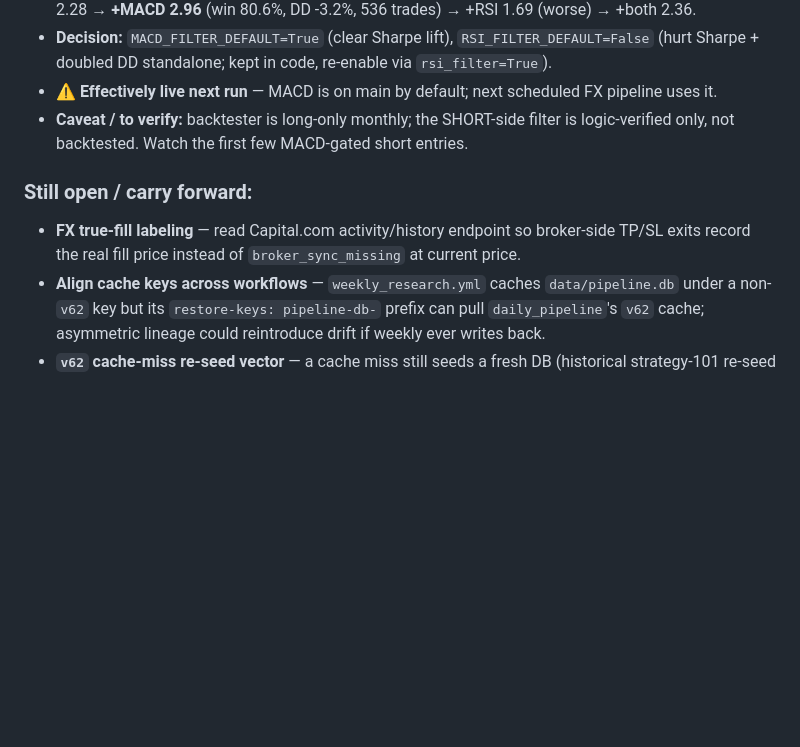
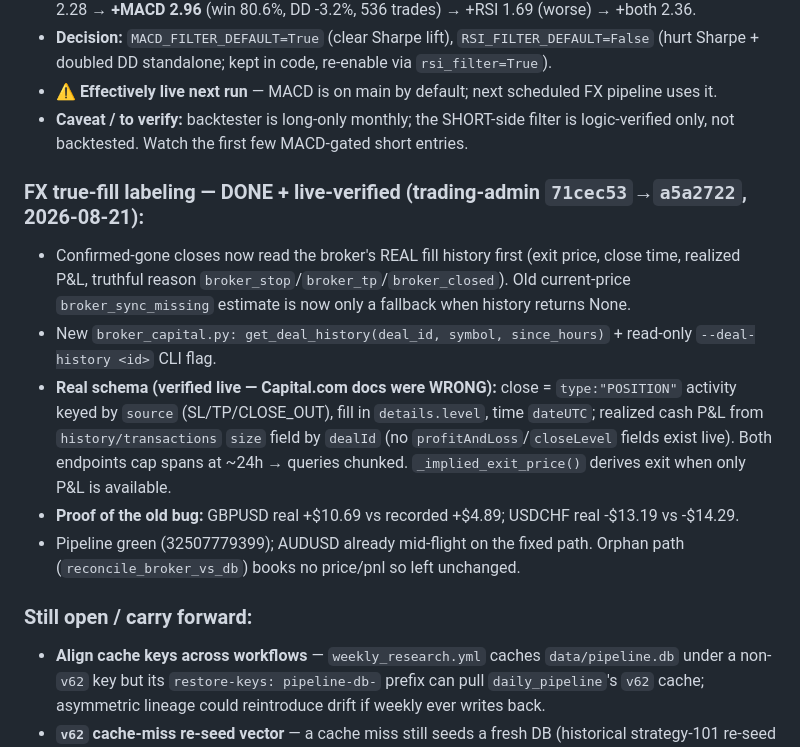
Before and after one commit to souhail123456/trading-admin, a Markdown page: TASKS.md, the part around the change. Drawn GitHub-style; blank space fills up the shorter version.

Commit message:
TASKS.md: FX true-fill labeling done (real broker history)
get_deal_history reads Capital.com activity+transactions for real
exit price/pnl/reason; current-price estimate now fallback only.
Live-verified, docs were wrong on schema. Pipeline green.

Co-Authored-By: Claude Opus 4.8 <noreply@anthropic.com>

```diff
--- a/TASKS.md
+++ b/TASKS.md
@@ -51,8 +51,14 @@
 - **⚠️ Effectively live next run** — MACD is on main by default; next scheduled FX pipeline uses it.
 - **Caveat / to verify:** backtester is long-only monthly; the SHORT-side filter is logic-verified only, not backtested. Watch the first few MACD-gated short entries.
 
+### FX true-fill labeling — DONE + live-verified (trading-admin `71cec53`→`a5a2722`, 2026-08-21):
+- Confirmed-gone closes now read the broker's REAL fill history first (exit price, close time, realized P&L, truthful reason `broker_stop`/`broker_tp`/`broker_closed`). Old current-price `broker_sync_missing` estimate is now only a fallback when history returns None.
+- New `broker_capital.py: get_deal_history(deal_id, symbol, since_hours)` + read-only `--deal-history <id>` CLI flag.
+- **Real schema (verified live — Capital.com docs were WRONG):** close = `type:"POSITION"` activity keyed by `source` (SL/TP/CLOSE_OUT), fill in `details.level`, time `dateUTC`; realized cash P&L from `history/transactions` `size` field by `dealId` (no `profitAndLoss`/`closeLevel` fields exist live). Both endpoints cap spans at ~24h → queries chunked. `_implied_exit_price()` derives exit when only P&L is available.
+- **Proof of the old bug:** GBPUSD real +$10.69 vs recorded +$4.89; USDCHF real -$13.19 vs -$14.29.
+- Pipeline green (32507779399); AUDUSD already mid-flight on the fixed path. Orphan path (`reconcile_broker_vs_db`) books no price/pnl so left unchanged.
+
 ### Still open / carry forward:
-- **FX true-fill labeling** — read Capital.com activity/history endpoint so broker-side TP/SL exits record the real fill price instead of `broker_sync_missing` at current price.
 - **Align cache keys across workflows** — `weekly_research.yml` caches `data/pipeline.db` under a non-`v62` key but its `restore-keys: pipeline-db-` prefix can pull `daily_pipeline`'s `v62` cache; asymmetric lineage could reintroduce drift if weekly ever writes back.
 - **`v62` cache-miss re-seed vector** — a cache miss still seeds a fresh DB (historical strategy-101 re-seed cause); currently guarded by `KILLED_STRATEGIES` enforcement in `db.py`, but the seed-on-miss path remains.
 - **Monitor first LLM-router run in a live scan window** — Midday Scan passed via Gemini; confirm daily scans resume producing research/summaries.
```
